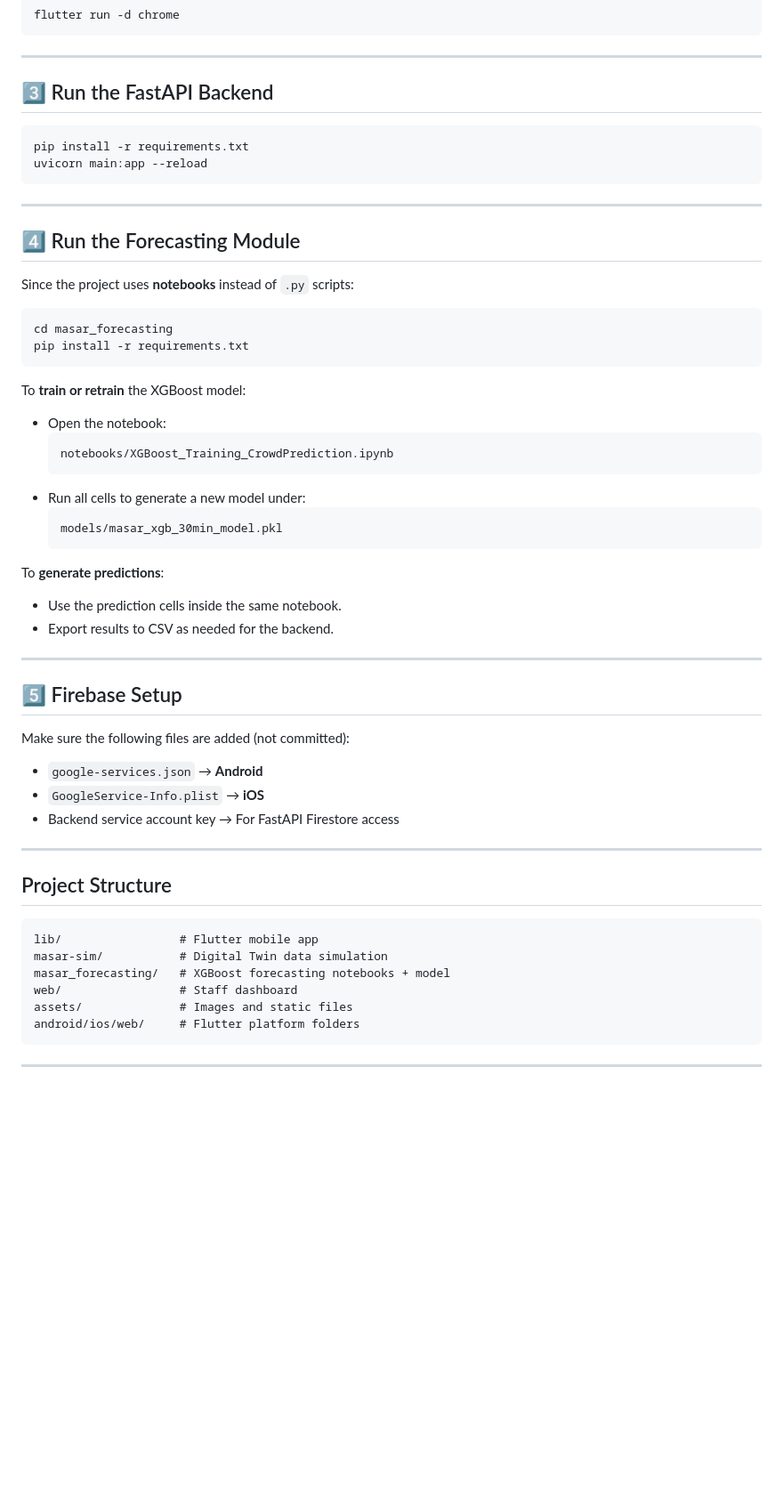
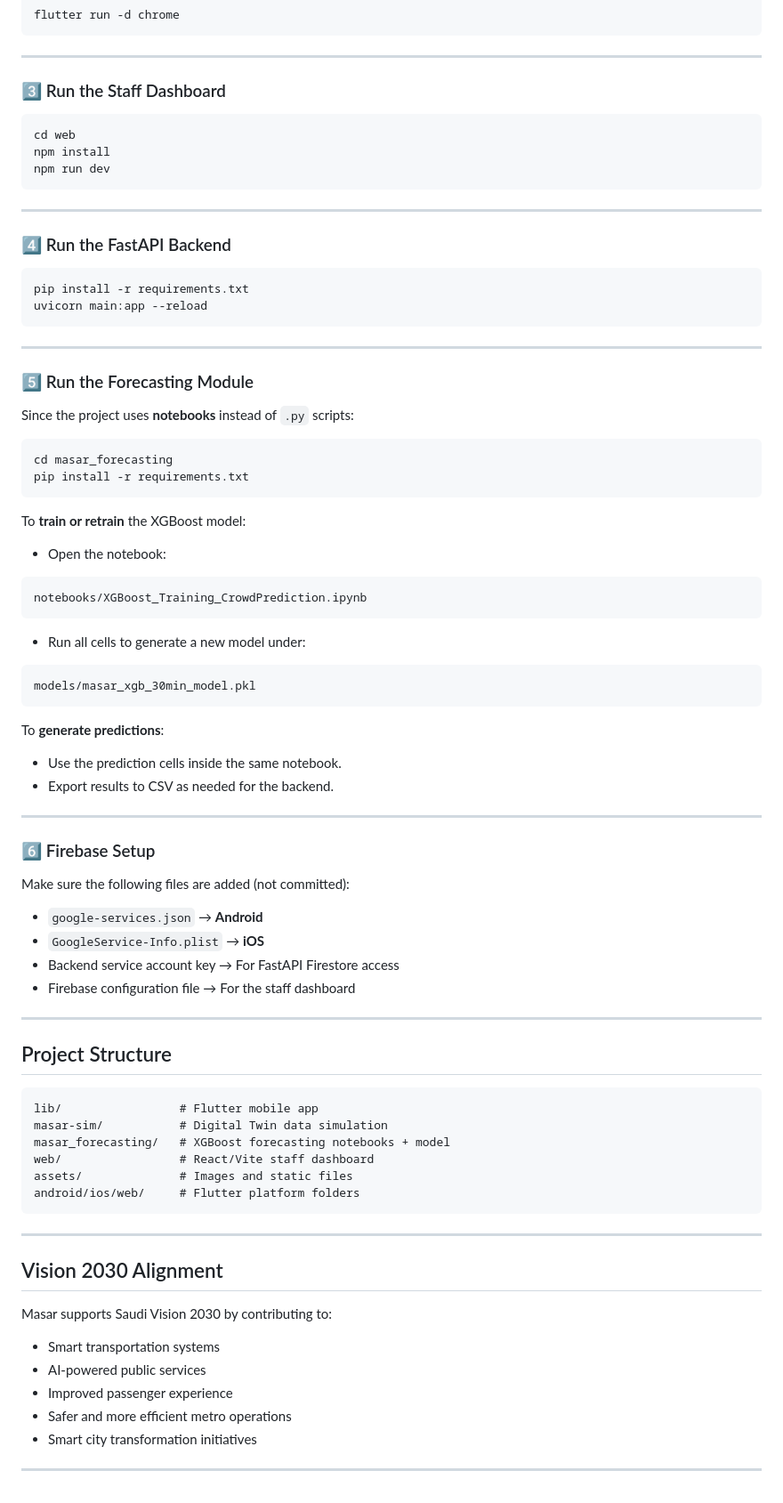
Before and after one commit to Jana-Alrzoog/2025_GP_28, a Markdown page: README.md, the part around one of its changes. Shown at 89% size. Rendered like a GitHub page; blank space fills up the shorter version.

````diff
--- a/README.md
+++ b/README.md
@@ -67,7 +170,18 @@ flutter run -d chrome
 
 ---
 
-## 3️⃣ Run the FastAPI Backend
+### 3️⃣ Run the Staff Dashboard
+
+```bash
+cd web
+npm install
+npm run dev
+```
+
+---
+
+### 4️⃣ Run the FastAPI Backend
+
 ```bash
 pip install -r requirements.txt
 uvicorn main:app --reload
@@ -75,7 +189,7 @@ uvicorn main:app --reload
 
 ---
 
-## 4️⃣ Run the Forecasting Module
+### 5️⃣ Run the Forecasting Module
 
 Since the project uses **notebooks** instead of `.py` scripts:
 
@@ -85,39 +199,57 @@ pip install -r requirements.txt
 ```
 
 To **train or retrain** the XGBoost model:
+
 - Open the notebook:
-  ```
-  notebooks/XGBoost_Training_CrowdPrediction.ipynb
-  ```
+
+```text
+notebooks/XGBoost_Training_CrowdPrediction.ipynb
+```
+
 - Run all cells to generate a new model under:
-  ```
-  models/masar_xgb_30min_model.pkl
-  ```
+
+```text
+models/masar_xgb_30min_model.pkl
+```
 
 To **generate predictions**:
+
 - Use the prediction cells inside the same notebook.
 - Export results to CSV as needed for the backend.
 
 ---
 
-## 5️⃣ Firebase Setup
+### 6️⃣ Firebase Setup
+
 Make sure the following files are added (not committed):
 
 - `google-services.json` → **Android**
 - `GoogleService-Info.plist` → **iOS**
 - Backend service account key → For FastAPI Firestore access
+- Firebase configuration file → For the staff dashboard
 
 ---
 
 ## Project Structure
 
-```
+```text
 lib/                 # Flutter mobile app
 masar-sim/           # Digital Twin data simulation
 masar_forecasting/   # XGBoost forecasting notebooks + model
-web/                 # Staff dashboard
+web/                 # React/Vite staff dashboard
 assets/              # Images and static files
 android/ios/web/     # Flutter platform folders
 ```
 
 ---
+
+## Vision 2030 Alignment
+
+Masar supports Saudi Vision 2030 by contributing to:
+- Smart transportation systems
+- AI-powered public services
+- Improved passenger experience
+- Safer and more efficient metro operations
+- Smart city transformation initiatives
+
+---
````
Also changed, not shown: other parts of README.md (+112 -9 lines).
